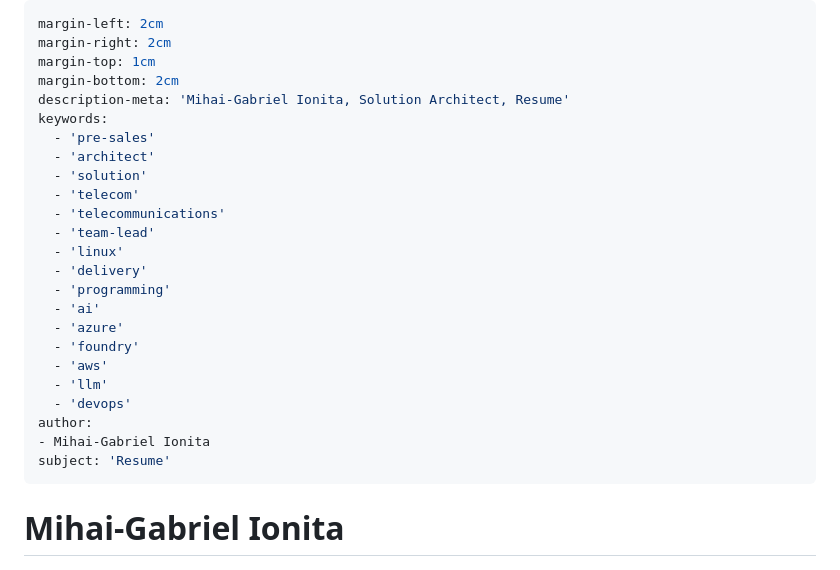
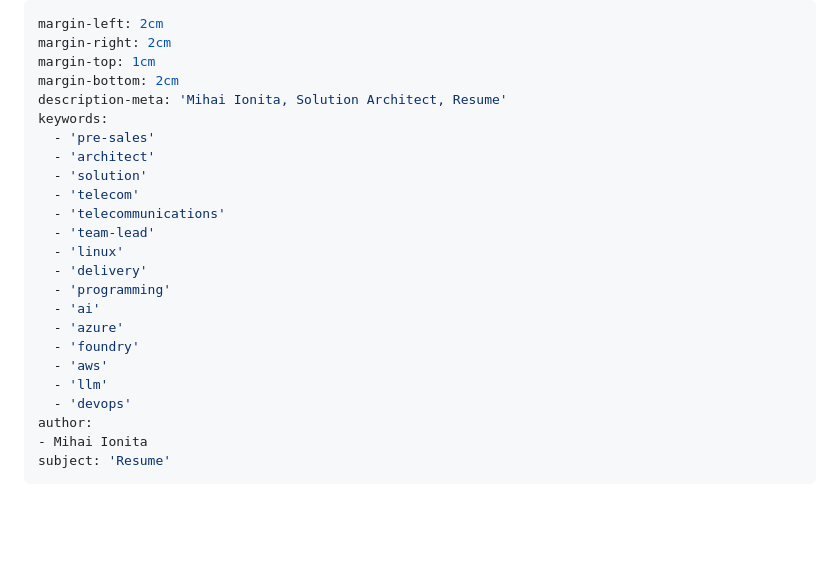
Before and after one commit to mionita1980/mionita1980.github.io, a Markdown page: index.md, the part around the change. Drawn GitHub-style; blank space fills up the shorter version.

```diff
--- a/index.md
+++ b/index.md
@@ -3,7 +3,7 @@ margin-left: 2cm
 margin-right: 2cm
 margin-top: 1cm
 margin-bottom: 2cm
-description-meta: 'Mihai-Gabriel Ionita, Solution Architect, Resume'
+description-meta: 'Mihai Ionita, Solution Architect, Resume'
 keywords:
   - 'pre-sales'
   - 'architect'
@@ -21,11 +21,9 @@ keywords:
   - 'llm'
   - 'devops'
 author:
-- Mihai-Gabriel Ionita
+- Mihai Ionita
 subject: 'Resume'
 ---
-# Mihai-Gabriel Ionita
-
 ![](./profile-small.jpg "Profile picture")
 
 ###### [mionita1980@proton.me] . [+40 728 29 28 79] . [[PDF](https://mionita1980.github.io/resume.pdf)] . [Jul 6, 1980] . [[github](https://github.com/mionita1980)] . [[codeberg](https://codeberg.org/mionita1980)]
```
